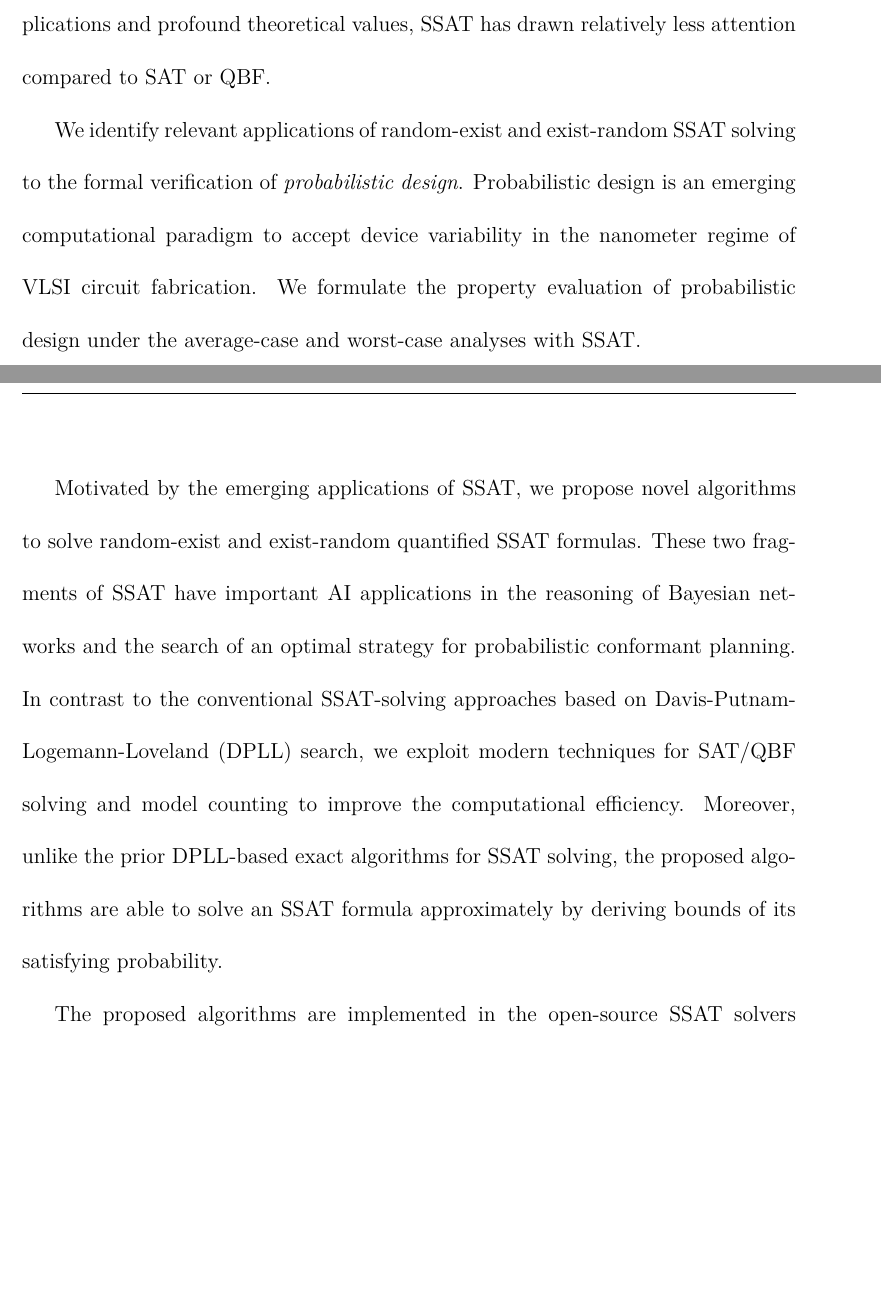
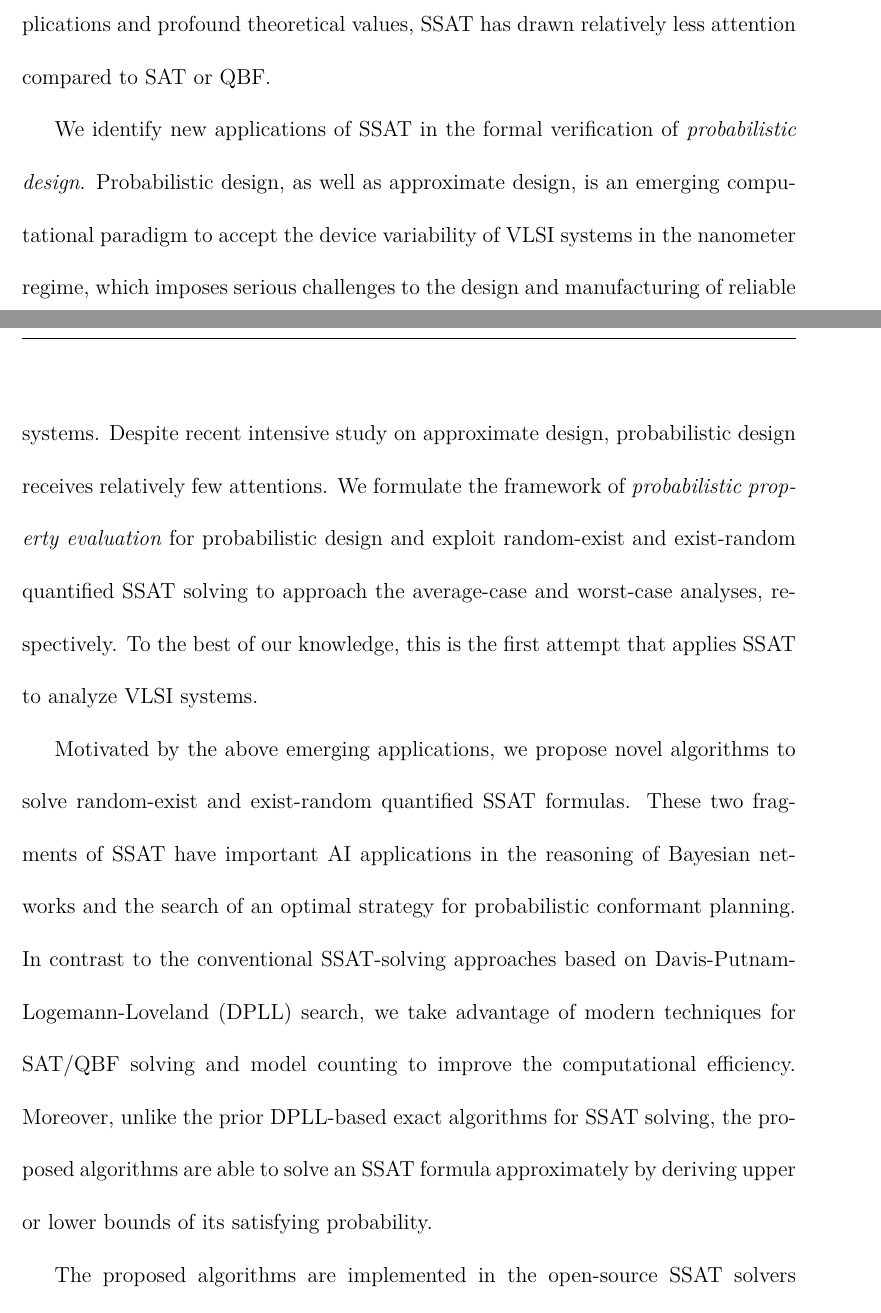
Before and after one commit to nianzelee/PhD-Dissertation, a LaTeX thesis (paper/main.tex, which reads paper/abstract-en.tex): two parts of pages 1 and 2 of 117, joined at a grey line, cut so that both start at the same text, the shorter picture padded with empty space. Compiled offline with XeLaTeX.

Commit message:
Improve wording of the abstract

```diff
--- a/paper/abstract-en.tex
+++ b/paper/abstract-en.tex
@@ -7,16 +8,29 @@ the same as solving a \textit{quantified Boolean formula} (QBF).
 Despite its broad applications and profound theoretical values,
 SSAT has drawn relatively less attention compared to SAT or QBF.
 
-We identify relevant applications of random-exist and exist-random SSAT solving to the formal verification of \textit{probabilistic design}.
-Probabilistic design is an emerging computational paradigm to accept device variability in the nanometer regime of VLSI circuit fabrication.
-We formulate the property evaluation of probabilistic design under the average-case and worst-case analyses with SSAT.
+We identify new applications of SSAT in the formal verification of \textit{probabilistic design}.
+Probabilistic design, as well as approximate design,
+is an emerging computational paradigm to accept the device variability of VLSI systems in the nanometer regime,
+which imposes serious challenges to the design and manufacturing of reliable systems.
+Despite recent intensive study on approximate design,
+probabilistic design receives relatively few attentions.
+We formulate the framework of \textit{probabilistic property evaluation} for probabilistic design
+and exploit random-exist and exist-random quantified SSAT solving
+to approach the average-case and worst-case analyses, respectively.
+To the best of our knowledge,
+this is the first attempt that applies SSAT to analyze VLSI systems.
 
-Motivated by the emerging applications of SSAT,
+Motivated by the above emerging applications,
 we propose novel algorithms to solve random-exist and exist-random quantified SSAT formulas.
-These two fragments of SSAT have important AI applications in the reasoning of Bayesian networks and the search of an optimal strategy for probabilistic conformant planning.
-In contrast to the conventional SSAT-solving approaches based on Davis-Putnam-Logemann-Loveland (DPLL) search,
-we exploit modern techniques for SAT/QBF solving and model counting to improve the computational efficiency.
+These two fragments of SSAT have important AI applications
+in the reasoning of Bayesian networks and
+the search of an optimal strategy for probabilistic conformant planning.
+In contrast to the conventional SSAT-solving approaches
+based on Davis-Putnam-Logemann-Loveland (DPLL) search,
+we take advantage of modern techniques for SAT/QBF solving and model counting
+to improve the computational efficiency.
 Moreover, unlike the prior DPLL-based exact algorithms for SSAT solving,
-the proposed algorithms are able to solve an SSAT formula approximately by deriving bounds of its satisfying probability.
+the proposed algorithms are able to solve an SSAT formula approximately
+by deriving upper or lower bounds of its satisfying probability.
 
 The proposed algorithms are implemented in the open-source SSAT solvers \ressat and \erssat.
```
Also changed, not shown: paper/main.tex (+2 -2 lines), paper/abstract-en.tex (18 more changed lines).
